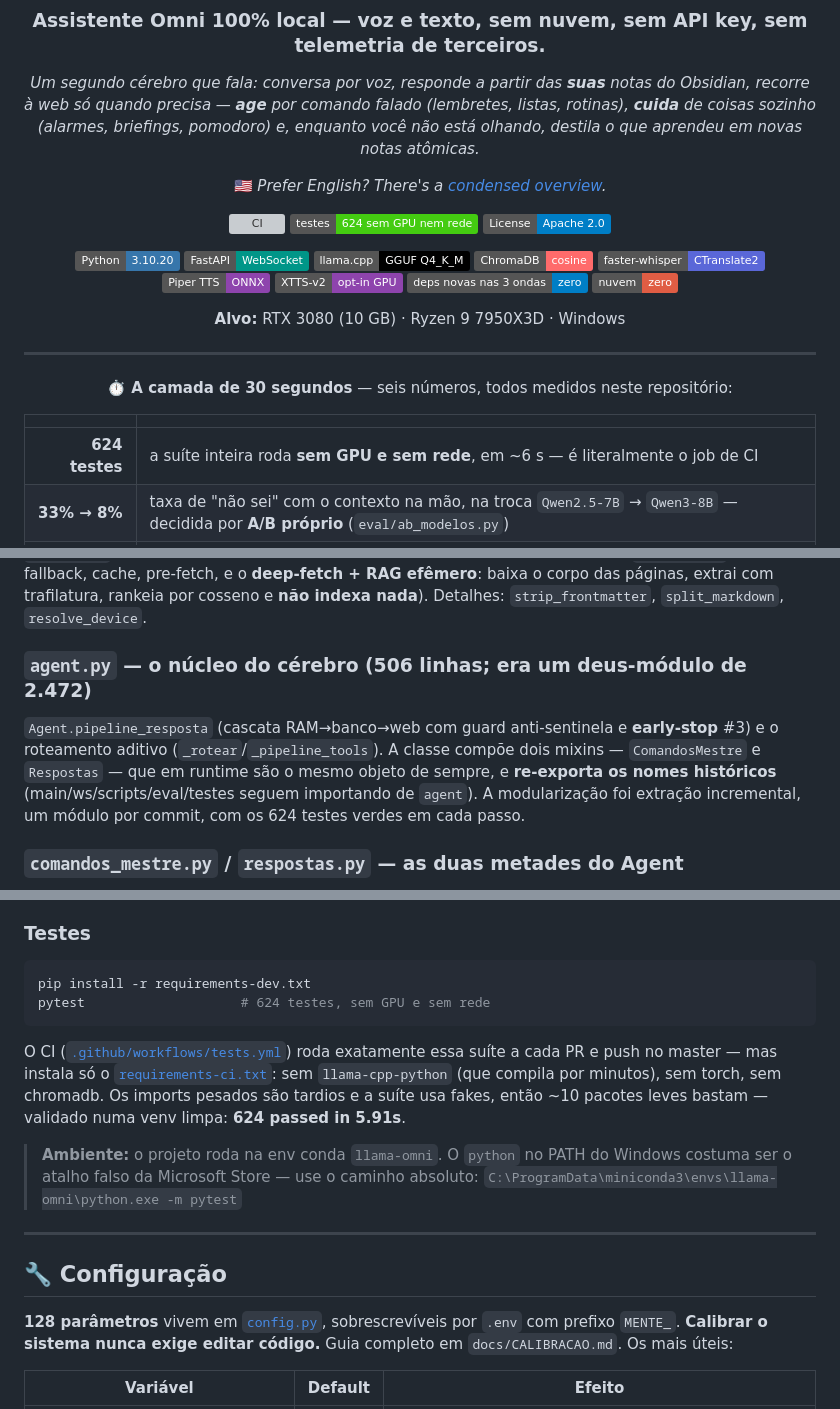
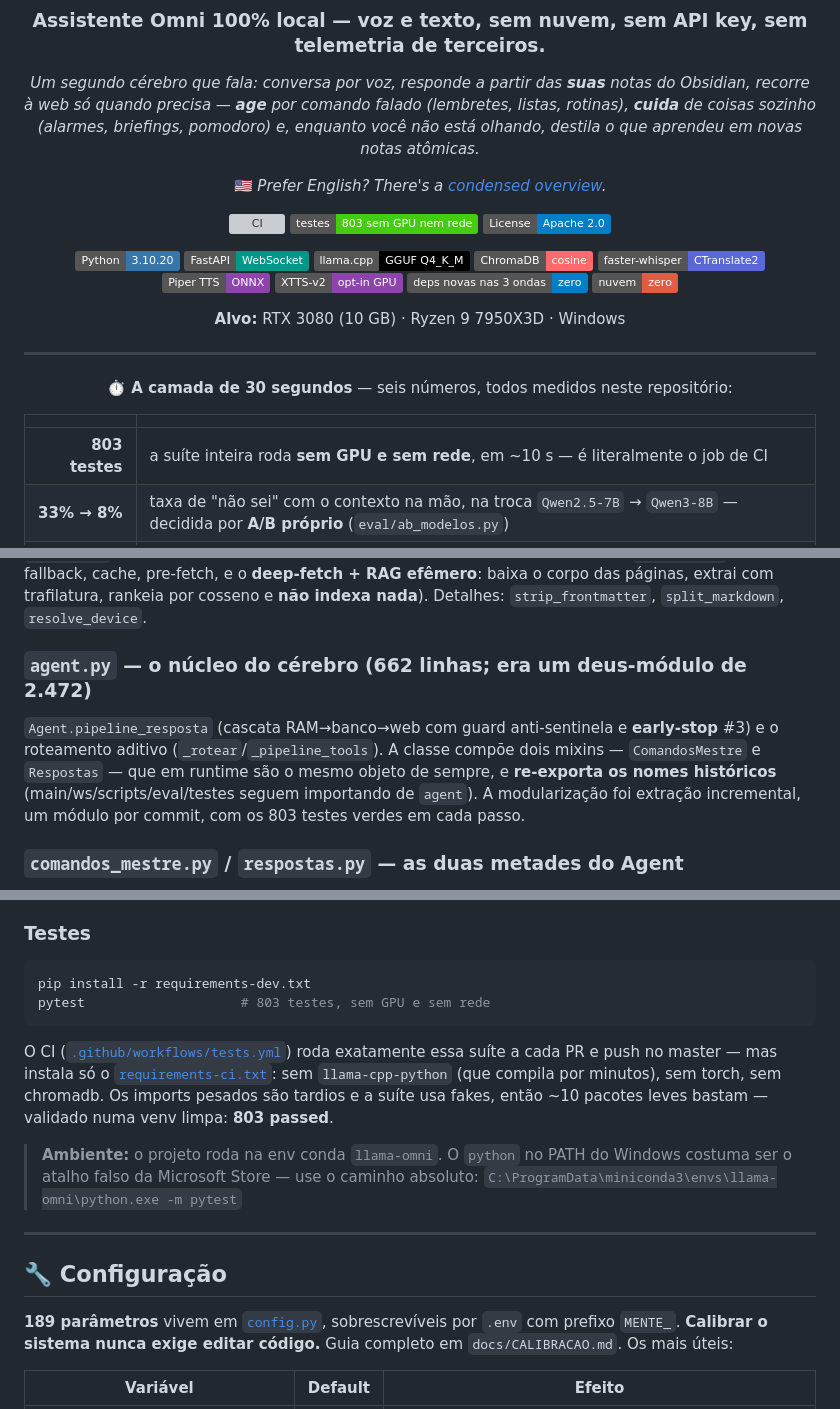
Before and after one commit to danielpvp22/mente_digital, a Markdown page: README.md, 3 parts joined by grey strips. Rendered like a GitHub page; folded sections open; badges without logos; grey boxes are pictures that could not be loaded.

````diff
--- a/README.md
+++ b/README.md
@@ -9,7 +9,7 @@
 🇺🇸 *Prefer English? There's a [condensed overview](README.en.md).*
 
 ![CI](https://github.com/danielpvp22/mente_digital/actions/workflows/tests.yml/badge.svg)
-![Testes](https://img.shields.io/badge/testes-624_sem_GPU_nem_rede-success)
+![Testes](https://img.shields.io/badge/testes-803_sem_GPU_nem_rede-success)
 ![License](https://img.shields.io/badge/License-Apache_2.0-blue)
 
 ![Python](https://img.shields.io/badge/Python-3.10.20-3776AB?logo=python&logoColor=white)
@@ -34,7 +34,7 @@
 
 | | |
 |---:|:---|
-| **624 testes** | a suíte inteira roda **sem GPU e sem rede**, em ~6 s — é literalmente o job de CI |
+| **803 testes** | a suíte inteira roda **sem GPU e sem rede**, em ~10 s — é literalmente o job de CI |
 | **33% → 8%** | taxa de "não sei" com o contexto na mão, na troca `Qwen2.5-7B` → `Qwen3-8B` — decidida por **A/B próprio** (`eval/ab_modelos.py`) |
 | **~2×** | ranqueamento do RAG na troca de embedding (known-item MRR@10 0.20 → 0.375, `eval/ab_embeddings.py`) |
 | **0.55 → 0.16** | gate de relevância **recalibrado por dados** contra a base real (`eval/calibrar_gate.py`) |
@@ -488,8 +490,8 @@ Uma classe `Settings` (Pydantic) com **128 campos**. **Todos os caminhos derivam
 ### `rag.py` — as fontes de conhecimento (hoje o maior arquivo do repo)
 `EmbeddingProvider` (singleton — hoje o **e5-base**, com os prefixos `query:`/`passage:` aplicados num **ponto só** (`_com_prefixos`), de onde Chroma, Malha e RAG efêmero herdam), `VectorStore` (Chroma, cosseno, reindex por `mtime`, purga de órfãos, dedup por `source` **e near-dup por Jaccard**), o **`MalhaIndex`** (o grafo do vault por conceito compartilhado — ver seção própria) e `WebSearcher` (DDG com fallback, cache, pre-fetch, e o **deep-fetch + RAG efêmero**: baixa o corpo das páginas, extrai com trafilatura, rankeia por cosseno e **não indexa nada**). Detalhes: `strip_frontmatter`, `split_markdown`, `resolve_device`.
 
-### `agent.py` — o núcleo do cérebro (506 linhas; era um deus-módulo de 2.472)
-`Agent.pipeline_resposta` (cascata RAM→banco→web com guard anti-sentinela e **early-stop** #3) e o roteamento aditivo (`_rotear`/`_pipeline_tools`). A classe compõe dois mixins — `ComandosMestre` e `Respostas` — que em runtime são o mesmo objeto de sempre, e **re-exporta os nomes históricos** (main/ws/scripts/eval/testes seguem importando de `agent`). A modularização foi extração incremental, um módulo por commit, com os 624 testes verdes em cada passo.
+### `agent.py` — o núcleo do cérebro (662 linhas; era um deus-módulo de 2.472)
+`Agent.pipeline_resposta` (cascata RAM→banco→web com guard anti-sentinela e **early-stop** #3) e o roteamento aditivo (`_rotear`/`_pipeline_tools`). A classe compõe dois mixins — `ComandosMestre` e `Respostas` — que em runtime são o mesmo objeto de sempre, e **re-exporta os nomes históricos** (main/ws/scripts/eval/testes seguem importando de `agent`). A modularização foi extração incremental, um módulo por commit, com os 803 testes verdes em cada passo.
 
 ### `comandos_mestre.py` / `respostas.py` — as duas metades do Agent
 `comandos_mestre.py` (847): o **plano de comando** — `_fluxo_mestre` orquestra `parse_composto`, undo/redo, confirmação, atalhos, rotinas, SRS, hábitos, revisão diária, tutor. `respostas.py` (353): os **geradores falados** — `_responder_contexto` (segura o áudio até provar que não é o sentinela), `_responder_web` (filler + escalada), `_responder_stream` (token→frase→TTS), `_sintese_sob_demanda` (map-reduce) e `_consolidar_fontes` (a promoção do `#conhecimento_novo`).
@@ -1017,10 +1019,10 @@ GPU: no Windows, o Docker Desktop (WSL2) já expõe a NVIDIA; em Linux, instale
 
 ```bash
 pip install -r requirements-dev.txt
-pytest                    # 624 testes, sem GPU e sem rede
+pytest                    # 803 testes, sem GPU e sem rede
 ```
 
-O CI ([`.github/workflows/tests.yml`](.github/workflows/tests.yml)) roda exatamente essa suíte a cada PR e push no master — mas instala só o [`requirements-ci.txt`](requirements-ci.txt): sem `llama-cpp-python` (que compila por minutos), sem torch, sem chromadb. Os imports pesados são tardios e a suíte usa fakes, então ~10 pacotes leves bastam — validado numa venv limpa: **624 passed in 5.91s**.
+O CI ([`.github/workflows/tests.yml`](.github/workflows/tests.yml)) roda exatamente essa suíte a cada PR e push no master — mas instala só o [`requirements-ci.txt`](requirements-ci.txt): sem `llama-cpp-python` (que compila por minutos), sem torch, sem chromadb. Os imports pesados são tardios e a suíte usa fakes, então ~10 pacotes leves bastam — validado numa venv limpa: **803 passed**.
 
 > **Ambiente:** o projeto roda na env conda `llama-omni`. O `python` no PATH do Windows costuma ser o atalho falso da Microsoft Store — use o caminho absoluto:
 > `C:\ProgramData\miniconda3\envs\llama-omni\python.exe -m pytest`
@@ -1029,7 +1031,7 @@ O CI ([`.github/workflows/tests.yml`](.github/workflows/tests.yml)) roda exatame
 
 ## 🔧 Configuração
 
-**128 parâmetros** vivem em [`config.py`](mente_digital/config.py), sobrescrevíveis por `.env` com prefixo `MENTE_`. **Calibrar o sistema nunca exige editar código.** Guia completo em `docs/CALIBRACAO.md`. Os mais úteis:
+**189 parâmetros** vivem em [`config.py`](mente_digital/config.py), sobrescrevíveis por `.env` com prefixo `MENTE_`. **Calibrar o sistema nunca exige editar código.** Guia completo em `docs/CALIBRACAO.md`. Os mais úteis:
 
 | Variável | Default | Efeito |
 |---|---|---|
````
Also changed, not shown: other parts of README.md (+36 -34 lines).
